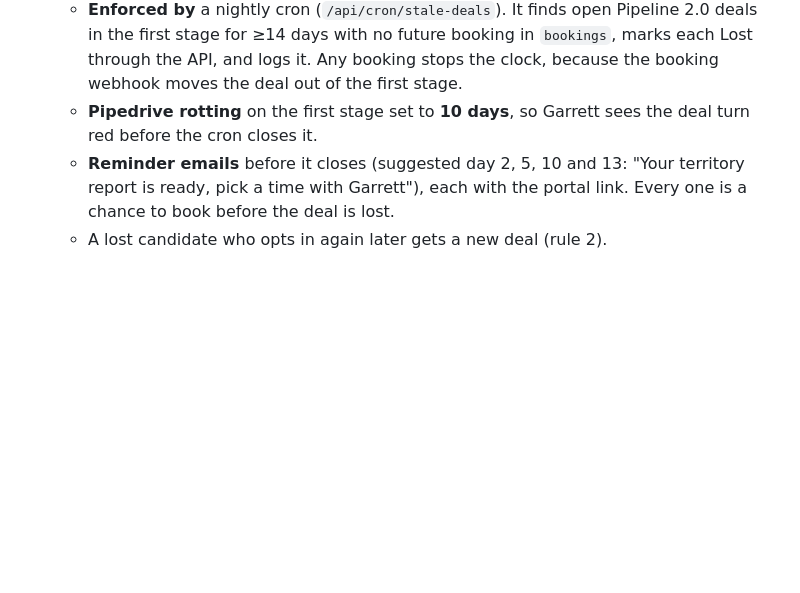
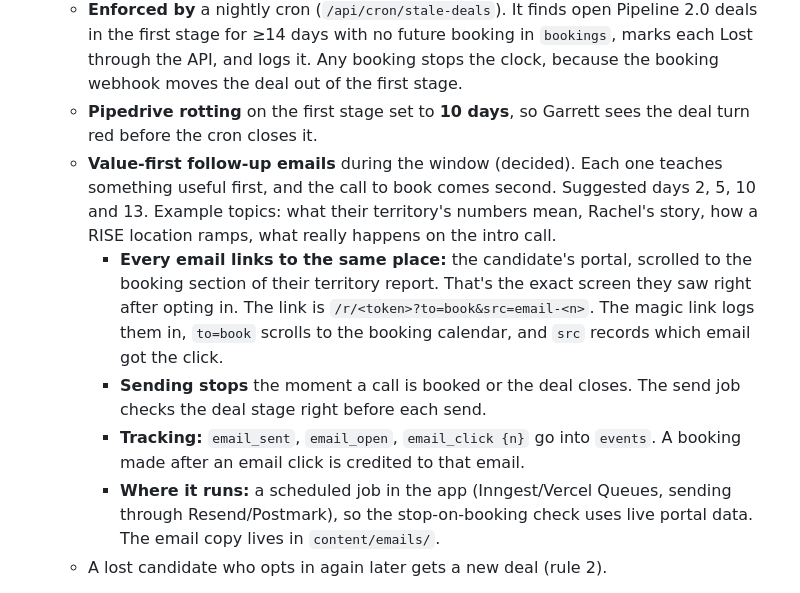
Before and after one commit to gahlbergioabea/rise_connecteam_tools, a Markdown page: docs/franchise-portal-architecture.md, the part around the change. Drawn GitHub-style; blank space fills up the shorter version.

Commit message:
Specify value-first follow-up emails that deep-link to booking
Each email in the 14-day window leads with useful content and links back
to the portal's booking section, the same view shown after opt-in.

Co-Authored-By: Claude Opus 5.5 <noreply@anthropic.com>
Claude-Session: https://claude.ai/code/session_01RUtuAZjtHXs2S8Ai6XfFak

```diff
--- a/docs/franchise-portal-architecture.md
+++ b/docs/franchise-portal-architecture.md
@@ -145,7 +145,11 @@ Deals are **time windows**. The person is permanent; each deal is one attempt to
    - **Clock:** starts when the deal enters the first stage. That's the opt-in for a new deal; for a cancelled booking that sends the deal back, it's the day it moved back. The `stage_change_time` Pipedrive keeps for each deal is the source.
    - **Enforced by** a nightly cron (`/api/cron/stale-deals`). It finds open Pipeline 2.0 deals in the first stage for ≥14 days with no future booking in `bookings`, marks each Lost through the API, and logs it. Any booking stops the clock, because the booking webhook moves the deal out of the first stage.
    - **Pipedrive rotting** on the first stage set to **10 days**, so Garrett sees the deal turn red before the cron closes it.
-   - **Reminder emails** before it closes (suggested day 2, 5, 10 and 13: "Your territory report is ready, pick a time with Garrett"), each with the portal link. Every one is a chance to book before the deal is lost.
+   - **Value-first follow-up emails** during the window (decided). Each one teaches something useful first, and the call to book comes second. Suggested days 2, 5, 10 and 13. Example topics: what their territory's numbers mean, Rachel's story, how a RISE location ramps, what really happens on the intro call.
+     - **Every email links to the same place:** the candidate's portal, scrolled to the booking section of their territory report. That's the exact screen they saw right after opting in. The link is `/r/<token>?to=book&src=email-<n>`. The magic link logs them in, `to=book` scrolls to the booking calendar, and `src` records which email got the click.
+     - **Sending stops** the moment a call is booked or the deal closes. The send job checks the deal stage right before each send.
+     - **Tracking:** `email_sent`, `email_open`, `email_click {n}` go into `events`. A booking made after an email click is credited to that email.
+     - **Where it runs:** a scheduled job in the app (Inngest/Vercel Queues, sending through Resend/Postmark), so the stop-on-booking check uses live portal data. The email copy lives in `content/emails/`.
    - A lost candidate who opts in again later gets a new deal (rule 2).
 
 Lost reasons must be a **fixed list** (Pipedrive → Settings → Company settings → Lost reasons, with free-form text turned off). Free-text reasons can't be segmented. Suggested starting list: `Below net worth minimum`, `Below liquidity minimum`, `No response`, `Not ready yet (timing)`, `Chose another brand`, `Territory unavailable`, `Not a fit`.
```
